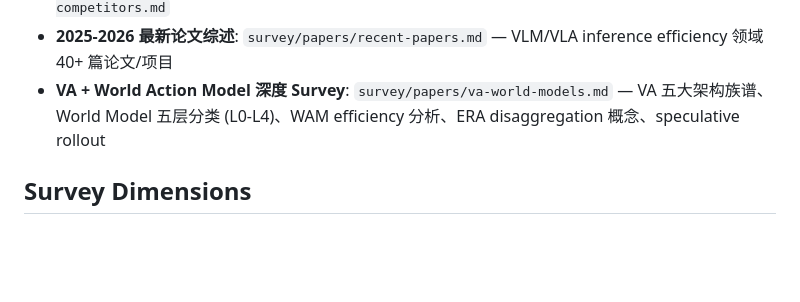
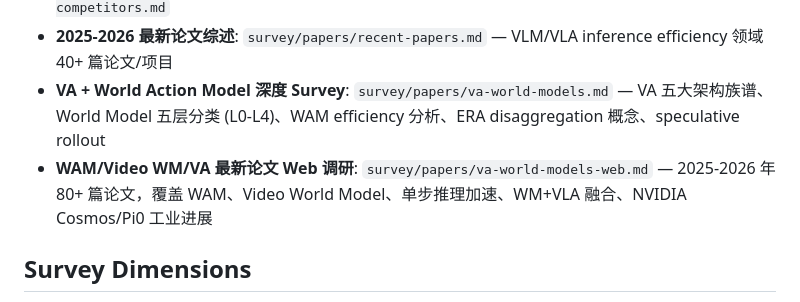
Before and after one commit to freemty/vla-profiler, a Markdown page: CLAUDE.md, the part around the change. Rendered like a GitHub page; blank space fills up the shorter version.

```diff
--- a/CLAUDE.md
+++ b/CLAUDE.md
@@ -36,6 +36,7 @@ notes/            # 研究笔记和想法
 - VLA Models (Pi-Zero): `~/selfOS/wiki/sources/gem-2026-01-05-vla-models-pi-zero-and-competitors.md`
 - **2025-2026 最新论文综述**: `survey/papers/recent-papers.md` — VLM/VLA inference efficiency 领域 40+ 篇论文/项目
 - **VA + World Action Model 深度 Survey**: `survey/papers/va-world-models.md` — VA 五大架构族谱、World Model 五层分类 (L0-L4)、WAM efficiency 分析、ERA disaggregation 概念、speculative rollout
+- **WAM/Video WM/VA 最新论文 Web 调研**: `survey/papers/va-world-models-web.md` — 2025-2026 年 80+ 篇论文，覆盖 WAM、Video World Model、单步推理加速、WM+VLA 融合、NVIDIA Cosmos/Pi0 工业进展
 
 ## Survey Dimensions
 
```
Also changed, not shown: survey/papers/va-world-models-web.md (added, +557 -0 lines).
